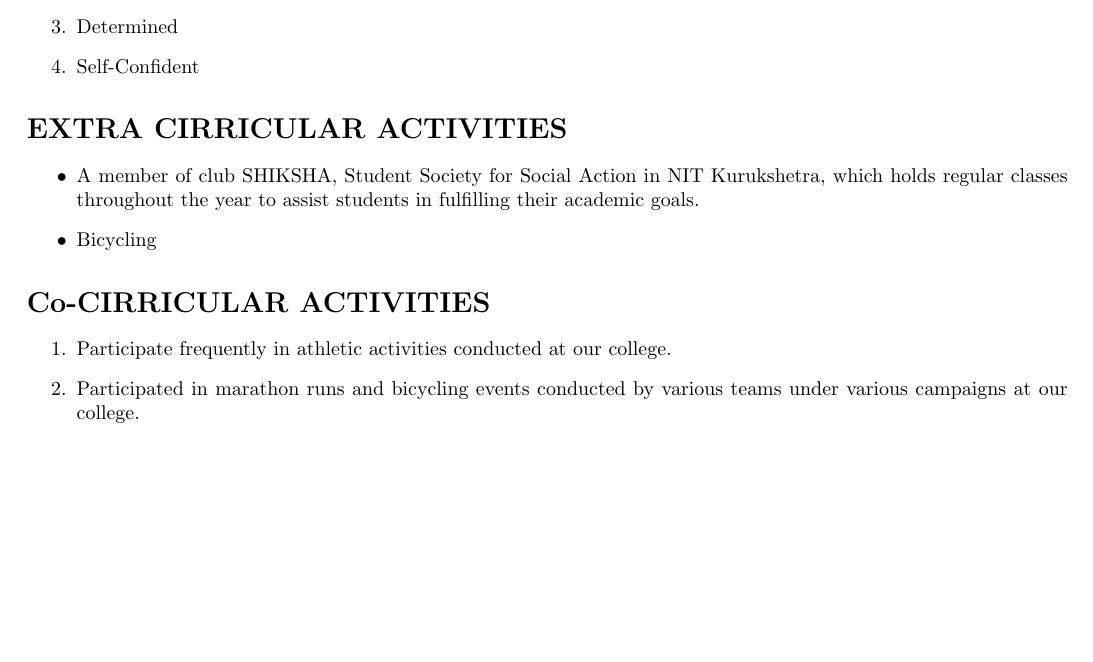
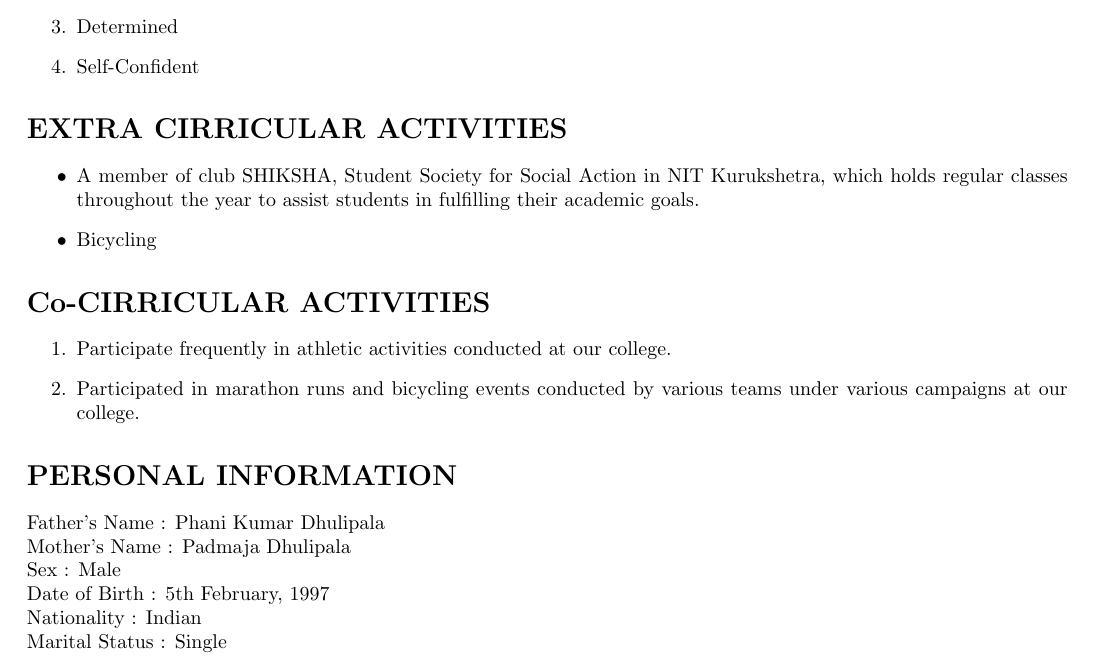
Before and after one commit to d-saigopal/SaiGopalDhulipala_Resume, a LaTeX CV (Resume.tex): part of page 2 of 2, cut so that both start at the same text, the shorter picture padded with empty space. Compiled offline with pdfLaTeX.

Commit message:
Added a section named "PERSONAL INFORMATION".

```diff
--- a/Resume.tex
+++ b/Resume.tex
@@ -90,4 +90,12 @@ Techfest at NIT Kurukshetra
 \item Participate frequently in athletic activities conducted at our college.
 \item Participated in marathon runs and bicycling events  conducted by various teams under various campaigns at our college.
 \end{enumerate}
+
+\section*{\textbf{PERSONAL INFORMATION}}
+Father's Name  : Phani Kumar Dhulipala\\
+Mother's Name  : Padmaja Dhulipala\\
+Sex            : Male\\
+Date of Birth  : 5th February, 1997\\
+Nationality    : Indian\\
+Marital Status : Single
 \end{document}
```
